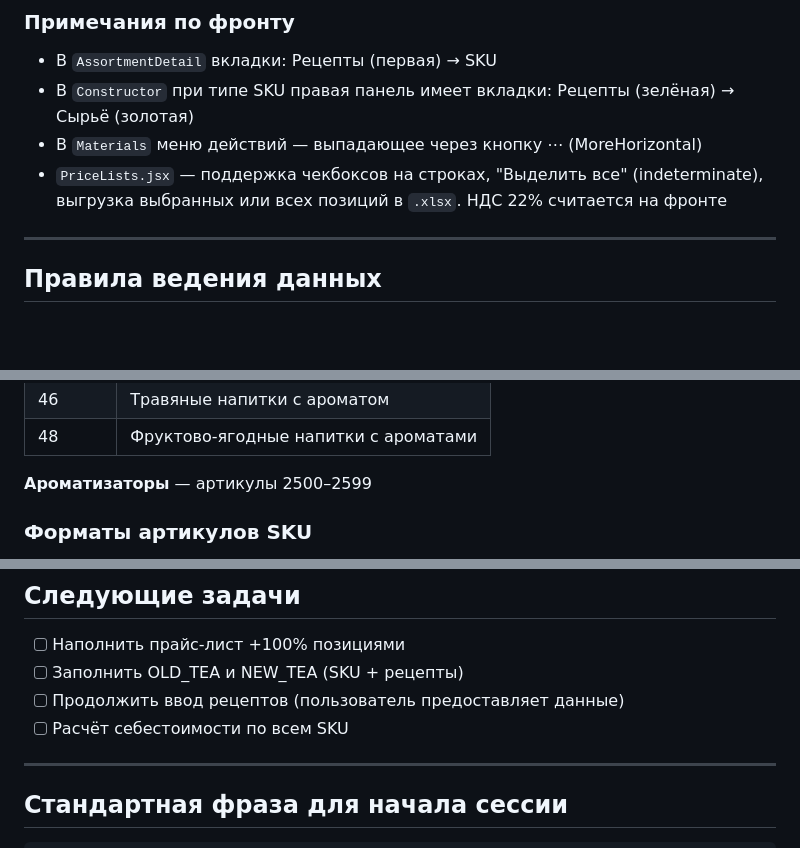
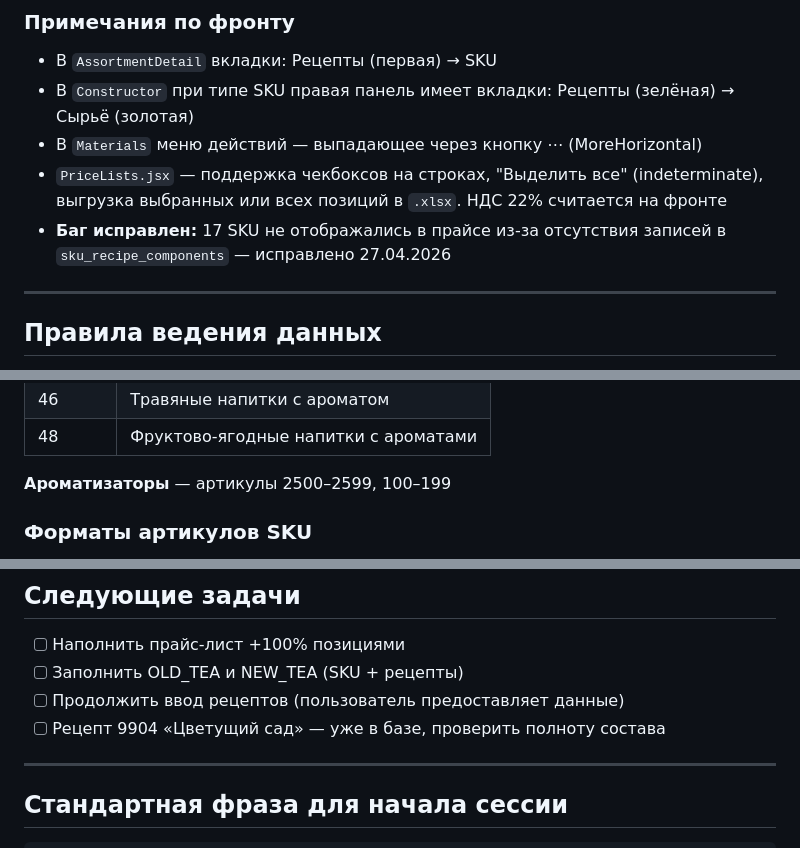
Before and after one commit to andmanuylov-ftc/tea-production-db, a Markdown page: docs/CONTEXT.md, 3 parts joined by grey strips. GitHub-like rendering; blank space fills up the shorter version.

```diff
--- a/docs/CONTEXT.md
+++ b/docs/CONTEXT.md
@@ -73,6 +73,7 @@
 - В `Constructor` при типе SKU правая панель имеет вкладки: Рецепты (зелёная) → Сырьё (золотая)
 - В `Materials` меню действий — выпадающее через кнопку ⋯ (MoreHorizontal)
 - `PriceLists.jsx` — поддержка чекбоксов на строках, "Выделить все" (indeterminate), выгрузка выбранных или всех позиций в `.xlsx`. НДС 22% считается на фронте
+- **Баг исправлен:** 17 SKU не отображались в прайсе из-за отсутствия записей в `sku_recipe_components` — исправлено 27.04.2026
 
 ---
 
@@ -108,7 +113,7 @@
 | 46 | Травяные напитки с ароматом |
 | 48 | Фруктово-ягодные напитки с ароматами |
 
-**Ароматизаторы** — артикулы 2500–2599
+**Ароматизаторы** — артикулы 2500–2599, 100–199
 
 ### Форматы артикулов SKU
 - **-ПА500** — пакет 500 гр
@@ -168,7 +180,7 @@
 - [ ] Наполнить прайс-лист +100% позициями
 - [ ] Заполнить OLD_TEA и NEW_TEA (SKU + рецепты)
 - [ ] Продолжить ввод рецептов (пользователь предоставляет данные)
-- [ ] Расчёт себестоимости по всем SKU
+- [ ] Рецепт 9904 «Цветущий сад» — уже в базе, проверить полноту состава
 
 ---
 
```
Also changed, not shown: other parts of docs/CONTEXT.md (+18 -6 lines).
